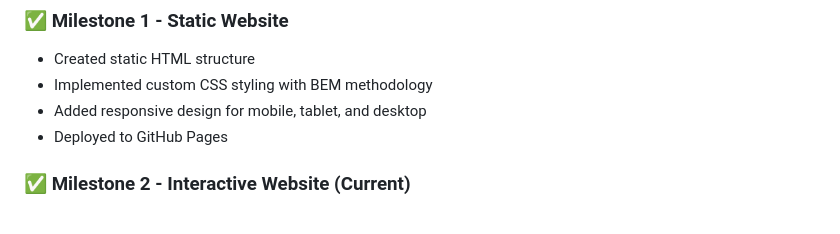
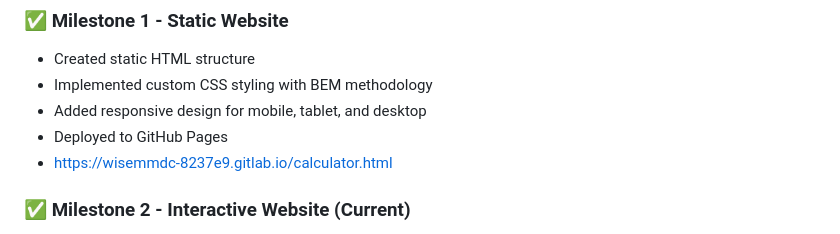
Before and after one commit to J0eychnpulpey/wiseMMDC, a Markdown page: README.md, the part around the change. Rendered like a GitHub page.

Commit message:
Update README with project link and Bootstrap details
Updated project link and added Bootstrap integration details.

```diff
--- a/README.md
+++ b/README.md
@@ -166,6 +166,8 @@ The website is fully responsive and optimized for:
 - Implemented custom CSS styling with BEM methodology
 - Added responsive design for mobile, tablet, and desktop
 - Deployed to GitHub Pages
+- https://wisemmdc-8237e9.gitlab.io/calculator.html
+
 
 ### ✅ Milestone 2 - Interactive Website (Current)
 - Integrated Bootstrap 5.3.2 framework
```
